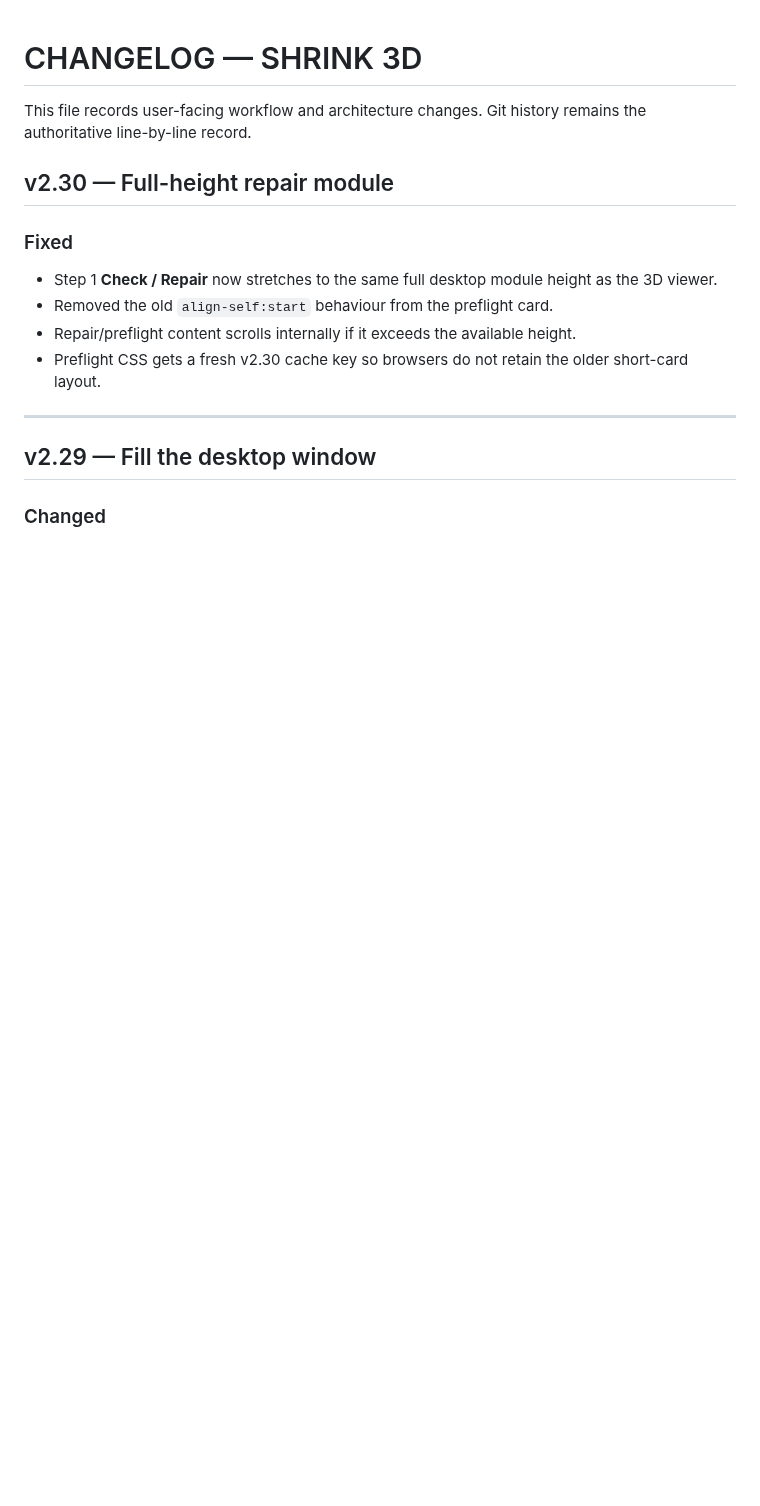
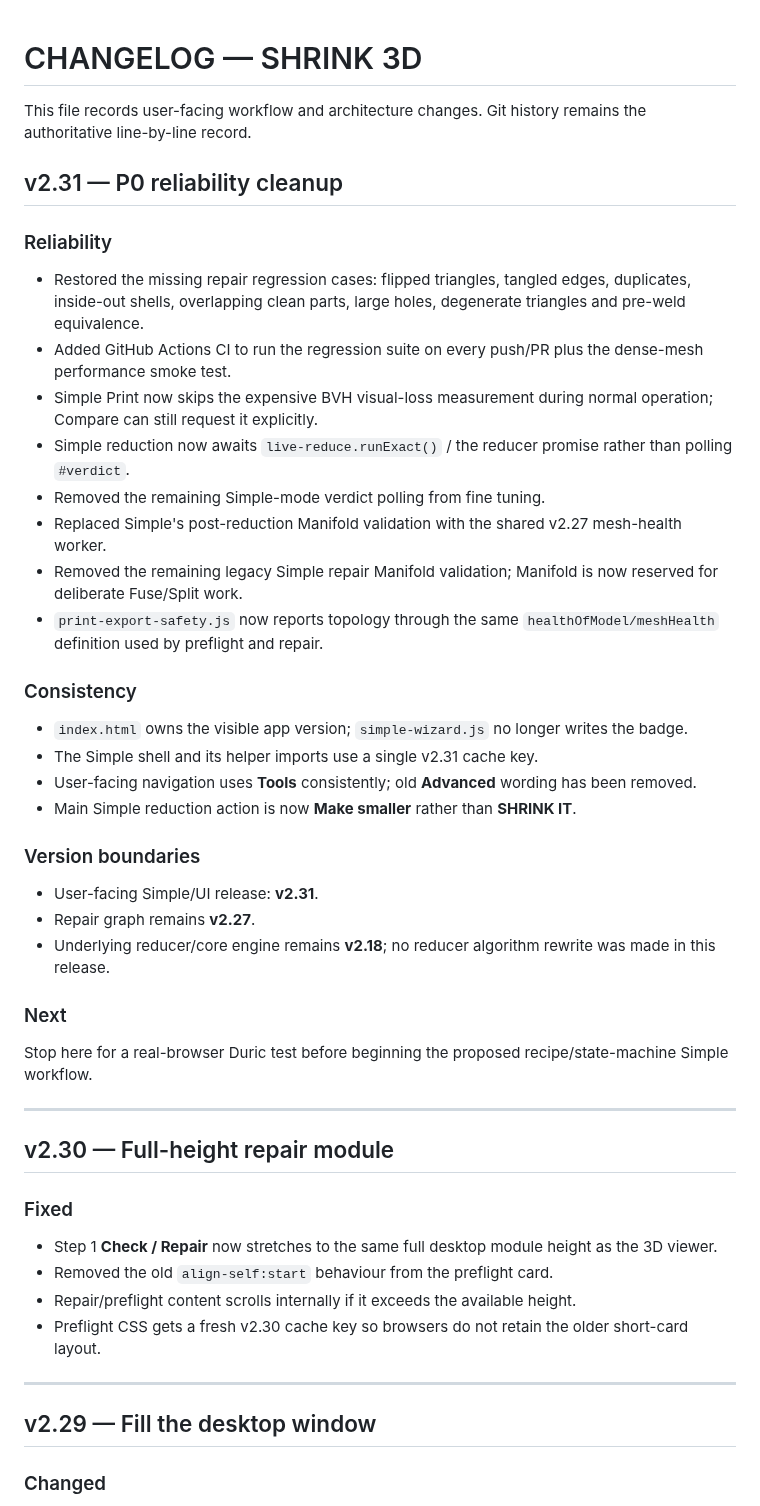
Before and after one commit to gunpowderstudios/shrink, a Markdown page: CHANGELOG.md, the part around the change. Drawn GitHub-style; blank space fills up the shorter version.

Commit message:
Document v2.31 P0 reliability cleanup

```diff
--- a/CHANGELOG.md
+++ b/CHANGELOG.md
@@ -1,6 +1,34 @@
 # CHANGELOG — SHRINK 3D
 
 This file records user-facing workflow and architecture changes. Git history remains the authoritative line-by-line record.
+
+## v2.31 — P0 reliability cleanup
+
+### Reliability
+- Restored the missing repair regression cases: flipped triangles, tangled edges, duplicates, inside-out shells, overlapping clean parts, large holes, degenerate triangles and pre-weld equivalence.
+- Added GitHub Actions CI to run the regression suite on every push/PR plus the dense-mesh performance smoke test.
+- Simple Print now skips the expensive BVH visual-loss measurement during normal operation; Compare can still request it explicitly.
+- Simple reduction now awaits `live-reduce.runExact()` / the reducer promise rather than polling `#verdict`.
+- Removed the remaining Simple-mode verdict polling from fine tuning.
+- Replaced Simple's post-reduction Manifold validation with the shared v2.27 mesh-health worker.
+- Removed the remaining legacy Simple repair Manifold validation; Manifold is now reserved for deliberate Fuse/Split work.
+- `print-export-safety.js` now reports topology through the same `healthOfModel/meshHealth` definition used by preflight and repair.
+
+### Consistency
+- `index.html` owns the visible app version; `simple-wizard.js` no longer writes the badge.
+- The Simple shell and its helper imports use a single v2.31 cache key.
+- User-facing navigation uses **Tools** consistently; old **Advanced** wording has been removed.
+- Main Simple reduction action is now **Make smaller** rather than **SHRINK IT**.
+
+### Version boundaries
+- User-facing Simple/UI release: **v2.31**.
+- Repair graph remains **v2.27**.
+- Underlying reducer/core engine remains **v2.18**; no reducer algorithm rewrite was made in this release.
+
+### Next
+Stop here for a real-browser Duric test before beginning the proposed recipe/state-machine Simple workflow.
+
+---
 
 ## v2.30 — Full-height repair module
 
```
